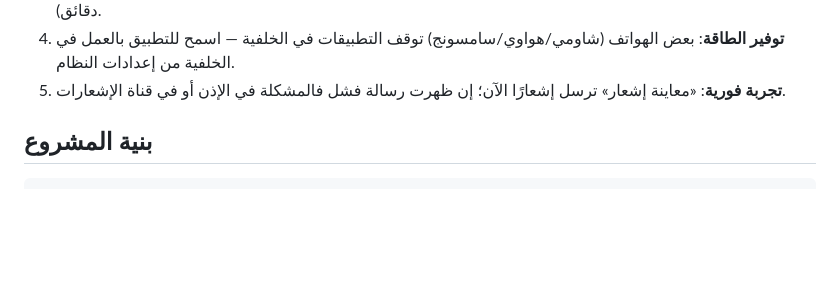
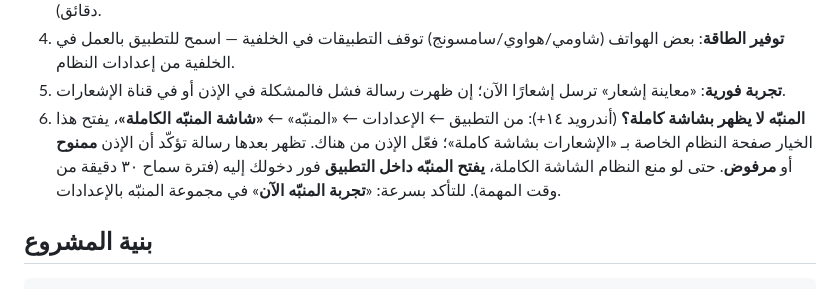
Before and after one commit to ogooom11-lgtm/gunluk-20-146-166, a Markdown page: README.md, the part around the change. Drawn GitHub-style; blank space fills up the shorter version.

Commit message:
docs: خطوات حل مشكلة عدم ظهور المنبّه بشاشة كاملة (أندرويد ١٤+)
Co-authored-by: arena-agent <297053741+arena-agent@users.noreply.github.com>

```diff
--- a/README.md
+++ b/README.md
@@ -93,6 +93,12 @@ flutter build apk --release      # ينتج build/app/outputs/flutter-apk/app-re
    الخلفية — اسمح للتطبيق بالعمل في الخلفية من إعدادات النظام.
 5. **تجربة فورية**: «معاينة إشعار» ترسل إشعارًا الآن؛ إن ظهرت رسالة فشل فالمشكلة
    في الإذن أو في قناة الإشعارات.
+6. **المنبّه لا يظهر بشاشة كاملة؟** (أندرويد ١٤+): من التطبيق ← الإعدادات ←
+   «المنبّه» ← **«شاشة المنبّه الكاملة»**، يفتح هذا الخيار صفحة النظام الخاصة بـ
+   «الإشعارات بشاشة كاملة»؛ فعّل الإذن من هناك. تظهر بعدها رسالة تؤكّد أن الإذن
+   **ممنوح** أو **مرفوض**. حتى لو منع النظام الشاشة الكاملة، **يفتح المنبّه داخل
+   التطبيق** فور دخولك إليه (فترة سماح ٣٠ دقيقة من وقت المهمة). للتأكد بسرعة:
+   «**تجربة المنبّه الآن**» في مجموعة المنبّه بالإعدادات.
 
 ## بنية المشروع
 
```
